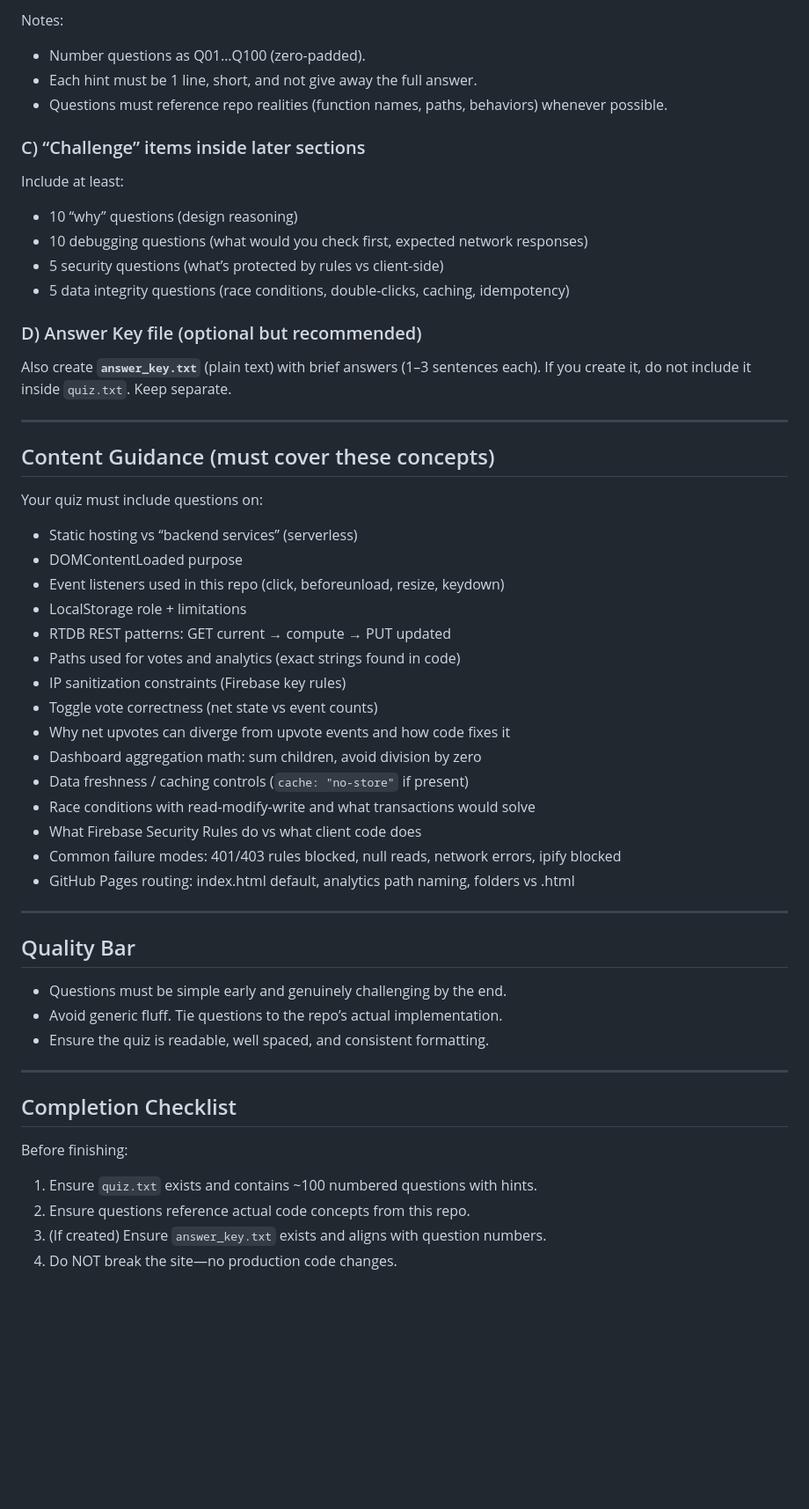
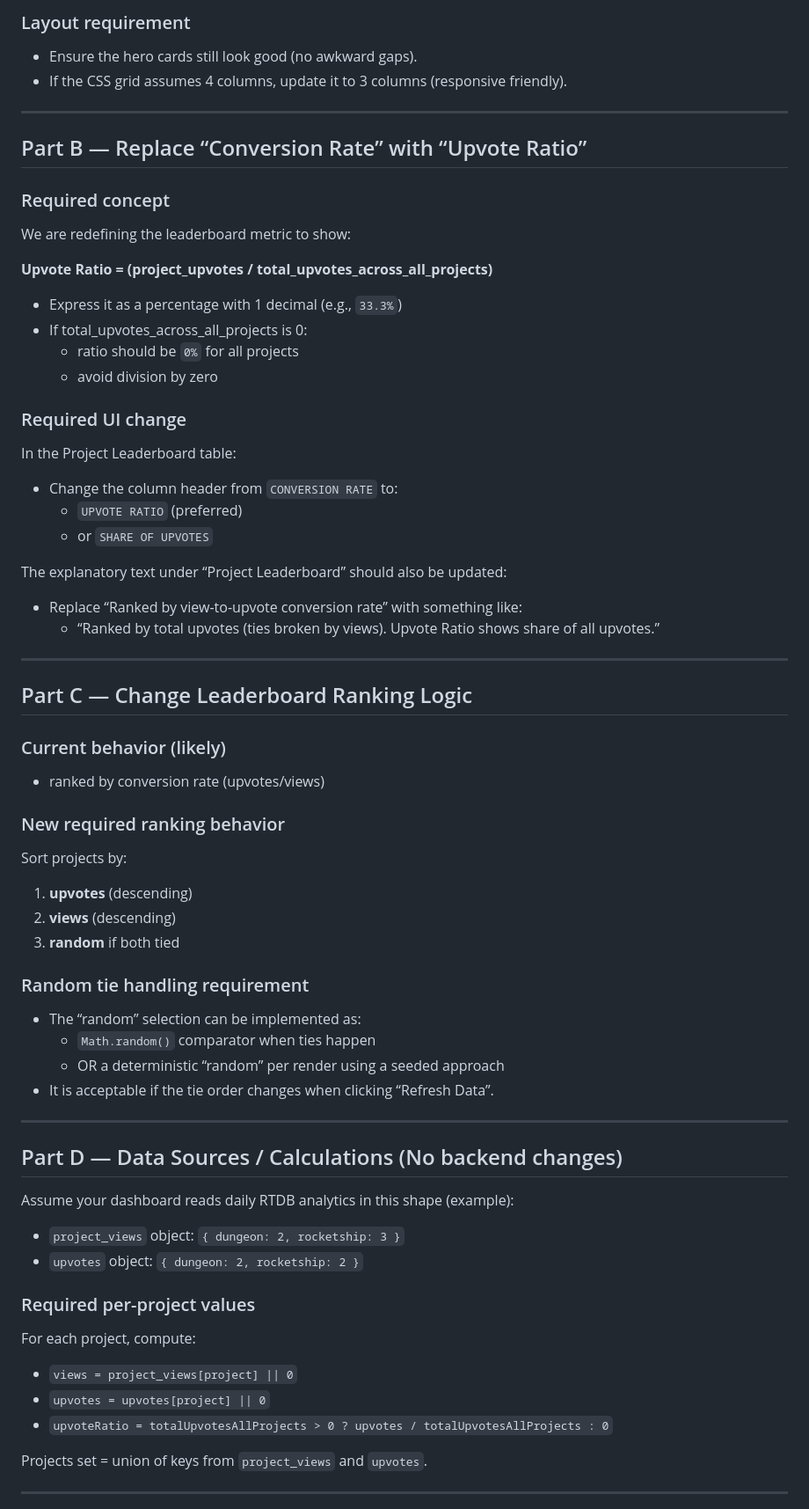
Before and after one commit to Chris-Birsan/blender-portfolio, a Markdown page: agents.md, the part around one of its changes. Shown at 88% size. Drawn GitHub-style; blank space fills up the shorter version.

Commit message:
Revising analytics dashboard

```diff
--- a/agents.md
+++ b/agents.md
@@ -52,51 +39,62 @@ Q01) <question text>
-Notes:
-- Number questions as Q01…Q100 (zero-padded).
-- Each hint must be 1 line, short, and not give away the full answer.
-- Questions must reference repo realities (function names, paths, behaviors) whenever possible.
-
-### C) “Challenge” items inside later sections
-Include at least:
-- 10 “why” questions (design reasoning)
-- 10 debugging questions (what would you check first, expected network responses)
-- 5 security questions (what’s protected by rules vs client-side)
-- 5 data integrity questions (race conditions, double-clicks, caching, idempotency)
-
-### D) Answer Key file (optional but recommended)
-Also create **`answer_key.txt`** (plain text) with brief answers (1–3 sentences each).
-If you create it, do not include it inside `quiz.txt`. Keep separate.
+### Layout requirement
+- Ensure the hero cards still look good (no awkward gaps).
+- If the CSS grid assumes 4 columns, update it to 3 columns (responsive friendly).
 
 ---
 
-## Content Guidance (must cover these concepts)
-Your quiz must include questions on:
-- Static hosting vs “backend services” (serverless)
-- DOMContentLoaded purpose
-- Event listeners used in this repo (click, beforeunload, resize, keydown)
-- LocalStorage role + limitations
-- RTDB REST patterns: GET current → compute → PUT updated
-- Paths used for votes and analytics (exact strings found in code)
-- IP sanitization constraints (Firebase key rules)
-- Toggle vote correctness (net state vs event counts)
-- Why net upvotes can diverge from upvote events and how code fixes it
-- Dashboard aggregation math: sum children, avoid division by zero
-- Data freshness / caching controls (`cache: "no-store"` if present)
-- Race conditions with read-modify-write and what transactions would solve
-- What Firebase Security Rules do vs what client code does
-- Common failure modes: 401/403 rules blocked, null reads, network errors, ipify blocked
-- GitHub Pages routing: index.html default, analytics path naming, folders vs .html
+## Part B — Replace “Conversion Rate” with “Upvote Ratio”
+### Required concept
+We are redefining the leaderboard metric to show:
+
+**Upvote Ratio = (project_upvotes / total_upvotes_across_all_projects)**
+
+- Express it as a percentage with 1 decimal (e.g., `33.3%`)
+- If total_upvotes_across_all_projects is 0:
+  - ratio should be `0%` for all projects
+  - avoid division by zero
+
+### Required UI change
+In the Project Leaderboard table:
+- Change the column header from `CONVERSION RATE` to:
+  - `UPVOTE RATIO` (preferred)
+  - or `SHARE OF UPVOTES`
+
+The explanatory text under “Project Leaderboard” should also be updated:
+- Replace “Ranked by view-to-upvote conversion rate” with something like:
+  - “Ranked by total upvotes (ties broken by views). Upvote Ratio shows share of all upvotes.”
 
 ---
 
-## Quality Bar
-- Questions must be simple early and genuinely challenging by the end.
-- Avoid generic fluff. Tie questions to the repo’s actual implementation.
-- Ensure the quiz is readable, well spaced, and consistent formatting.
+## Part C — Change Leaderboard Ranking Logic
+### Current behavior (likely)
+- ranked by conversion rate (upvotes/views)
+
+### New required ranking behavior
+Sort projects by:
+1) **upvotes** (descending)
+2) **views** (descending)
+3) **random** if both tied
+
+### Random tie handling requirement
+- The “random” selection can be implemented as:
+  - `Math.random()` comparator when ties happen
+  - OR a deterministic “random” per render using a seeded approach
+- It is acceptable if the tie order changes when clicking “Refresh Data”.
 
 ---
 
-## Completion Checklist
-Before finishing:
-1) Ensure `quiz.txt` exists and contains ~100 numbered questions with hints.
-2) Ensure questions reference actual code concepts from this repo.
-3) (If created) Ensure `answer_key.txt` exists and aligns with question numbers.
-4) Do NOT break the site—no production code changes.
+## Part D — Data Sources / Calculations (No backend changes)
+Assume your dashboard reads daily RTDB analytics in this shape (example):
+- `project_views` object: `{ dungeon: 2, rocketship: 3 }`
+- `upvotes` object: `{ dungeon: 2, rocketship: 2 }`
+
+### Required per-project values
+For each project, compute:
+- `views = project_views[project] || 0`
+- `upvotes = upvotes[project] || 0`
+- `upvoteRatio = totalUpvotesAllProjects > 0 ? upvotes / totalUpvotesAllProjects : 0`
+
+Projects set = union of keys from `project_views` and `upvotes`.
+
+---
+
```
Also changed, not shown: other parts of agents.md (+74 -41 lines).
